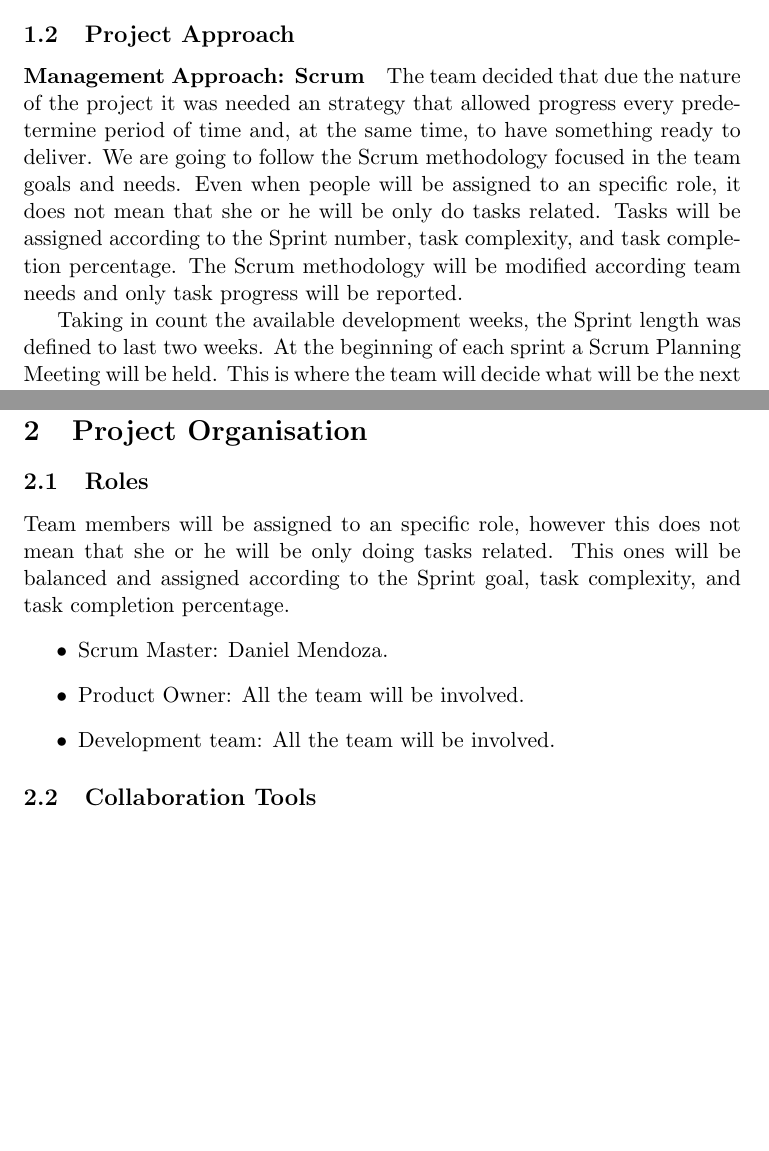
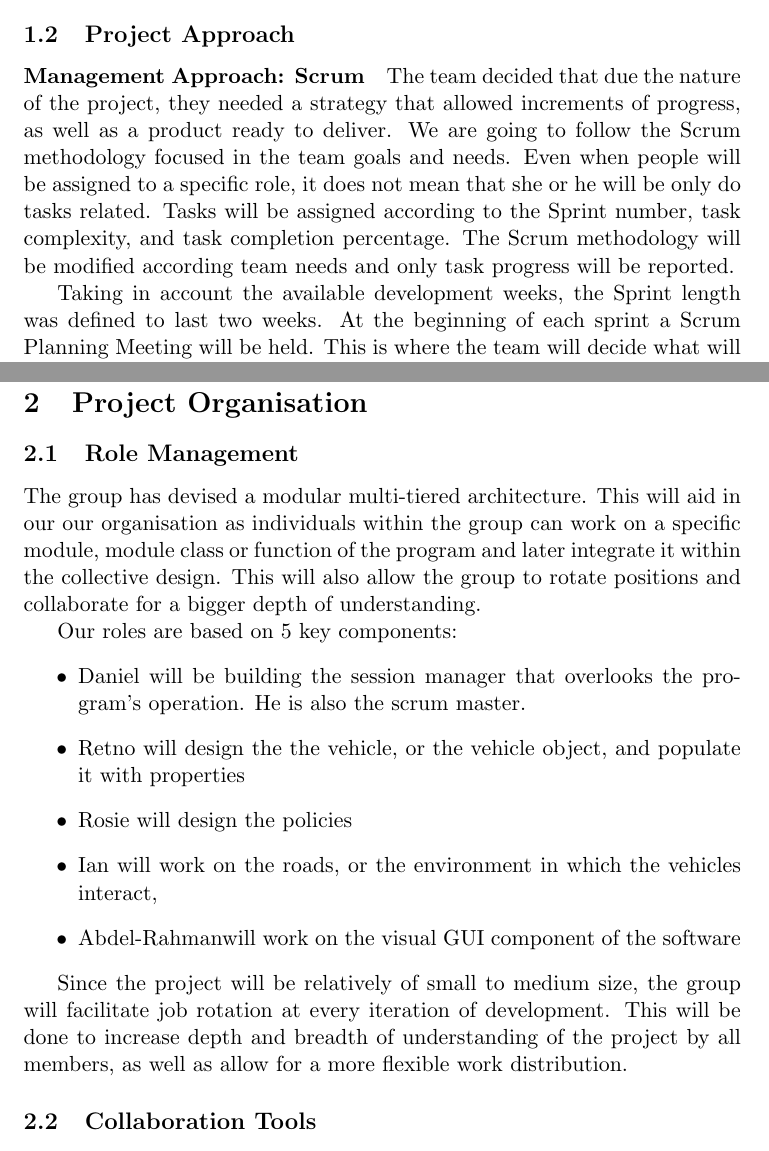
Before and after one commit to retnolaras/Traffic, a LaTeX document (InitialReportGP.tex): two parts of pages 2 and 4 of 5 before the commit and two parts of pages 2 and 4 of 6 after it, joined at a grey line, cut so that both start at the same text, the shorter picture padded with empty space. Compiled offline with pdfLaTeX.

Commit message:
merge stuff

```diff
--- a/InitialReportGP.tex
+++ b/InitialReportGP.tex
@@ -49,9 +49,9 @@ Within the constraints of time and resources, the project’s scope includes:
 
 
 \subsection{Project Approach}
-	\paragraph{Management Approach: Scrum} The team decided that due the nature of the project it was needed an strategy that allowed progress every predetermine period of time and, at the same time, to have something ready to deliver. We are going to follow the Scrum methodology focused in the team goals and needs. Even when people will be assigned to an specific role, it does not mean that she or he will be only do tasks related. Tasks will be assigned according to the Sprint number, task complexity, and task completion percentage. The Scrum methodology will be modified according team needs and only task progress will be reported.
+	\paragraph{Management Approach: Scrum} The team decided that due the nature of the project, they needed a strategy that allowed increments of progress, as well as a product ready to deliver. We are going to follow the Scrum methodology focused in the team goals and needs. Even when people will be assigned to a specific role, it does not mean that she or he will be only do tasks related. Tasks will be assigned according to the Sprint number, task complexity, and task completion percentage. The Scrum methodology will be modified according team needs and only task progress will be reported.
 
-	Taking in count the available development weeks, the Sprint length was defined to last two weeks. At the beginning of each sprint a Scrum Planning Meeting will be held. This is where the team will decide what will be the next target deliverable for the sprint. The daily stand up meeting will be replaced by mechanisms explained in the Communication Process subsection.
+	Taking in account the available development weeks, the Sprint length was defined to last two weeks. At the beginning of each sprint a Scrum Planning Meeting will be held. This is where the team will decide what will be the next target deliverable for the sprint. The daily stand up meeting will be replaced by mechanisms explained in the Communication Process subsection.
 	Next the role assignation is shown. Scrum Master: Daniel Mendoza. Product Owner: All the team will be involved. Development team: All the team will be involved.
 
 	\paragraph{Technical Approach: Java} The team made the decision to develop in Java SE because it was the technology whom all team members have at least some experience.
@@ -115,13 +115,20 @@ Within the constraints of time and resources, the project’s scope includes:
 Our works so far is the design of the application, including the UML for classes and objects that we need.
 
 \section{Project Organisation}
-\subsection{Roles}
-Team members will be assigned to an specific role, however this does not mean that she or he will be only doing tasks related. This ones will be balanced and assigned according to the Sprint goal, task complexity, and task completion percentage.
-	\begin{itemize}
-		\item Scrum Master: Daniel Mendoza.
-		\item Product Owner: All the team will be involved.
-		\item Development team: All the team will be involved.
-	\end{itemize}
+\subsection{Role Management}
+The group has devised a modular multi-tiered architecture. This will aid in our our organisation as individuals within the group can work on a specific module, module class or function of the program and later integrate it within the collective design. This will also allow the group to rotate positions and collaborate for a bigger depth of understanding.
+
+Our roles are based on 5 key components:
+\begin{itemize}
+\item Daniel will be building the session manager that overlooks the program’s operation. He is also the scrum master.
+\item Retno will design the the vehicle, or the vehicle object, and populate it with properties
+\item Rosie will design the policies
+\item Ian will work on the roads, or the environment in which the vehicles interact,
+\item Abdel-Rahmanwill work on the visual GUI component of the software
+\end{itemize}
+
+Since the project will be relatively of small to medium size, the group will facilitate job rotation at every iteration of development. This will be done to increase depth and breadth of understanding of the project by all members, as well as allow for a more flexible work distribution.
+
 \subsection{Collaboration Tools}
 \begin{itemize}
 	\item Github
```
